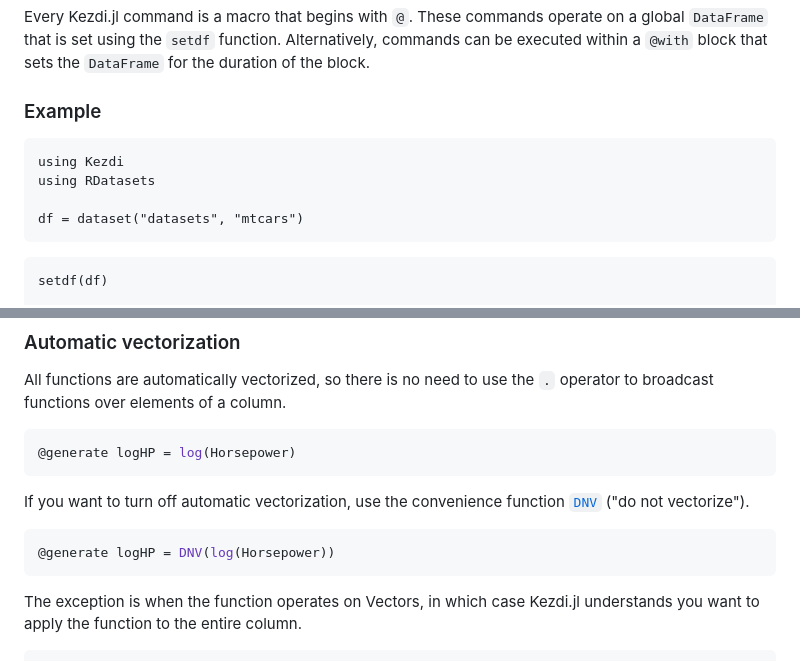
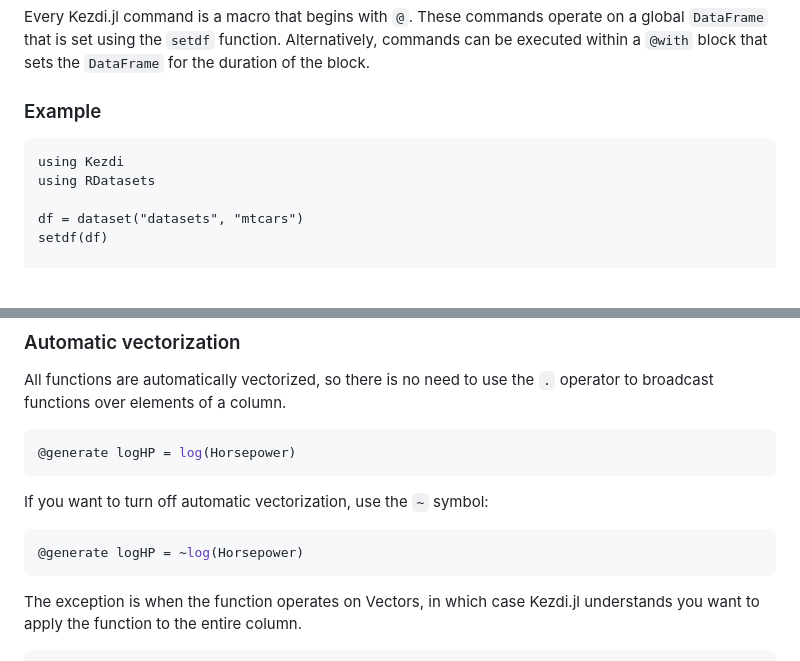
Before and after one commit to codedthinking/Kezdi.jl, a Markdown page: docs/src/index.md, 2 parts joined by grey strips. Drawn GitHub-style; blank space fills up the shorter version.

````diff
--- a/docs/src/index.md
+++ b/docs/src/index.md
@@ -24,13 +24,11 @@ using Pkg; Pkg.add("Kezdi")
 Every Kezdi.jl command is a macro that begins with `@`. These commands operate on a global `DataFrame` that is set using the `setdf` function. Alternatively, commands can be executed within a `@with` block that sets the `DataFrame` for the duration of the block.
 
 ### Example
-```@setup mtcars
+```@repl mtcars
 using Kezdi
 using RDatasets
 
 df = dataset("datasets", "mtcars")
-```
-```@repl mtcars
 setdf(df)
 
 @rename HP Horsepower
@@ -251,10 +249,9 @@ All functions are automatically vectorized, so there is no need to use the `.` o
 @generate logHP = log(Horsepower)
 ```
 
-If you want to turn off automatic vectorization, use the convenience function [`DNV`](@ref) ("do not vectorize").
-
+If you want to turn off automatic vectorization, use the `~` symbol:
 ```julia
-@generate logHP = DNV(log(Horsepower))
+@generate logHP = ~log(Horsepower)
 ```
 
 The exception is when the function operates on Vectors, in which case Kezdi.jl understands you want to apply the function to the entire column.
````
Also changed, not shown: other parts of docs/src/index.md (+1 -1 lines), README.md (+5 -9 lines).
